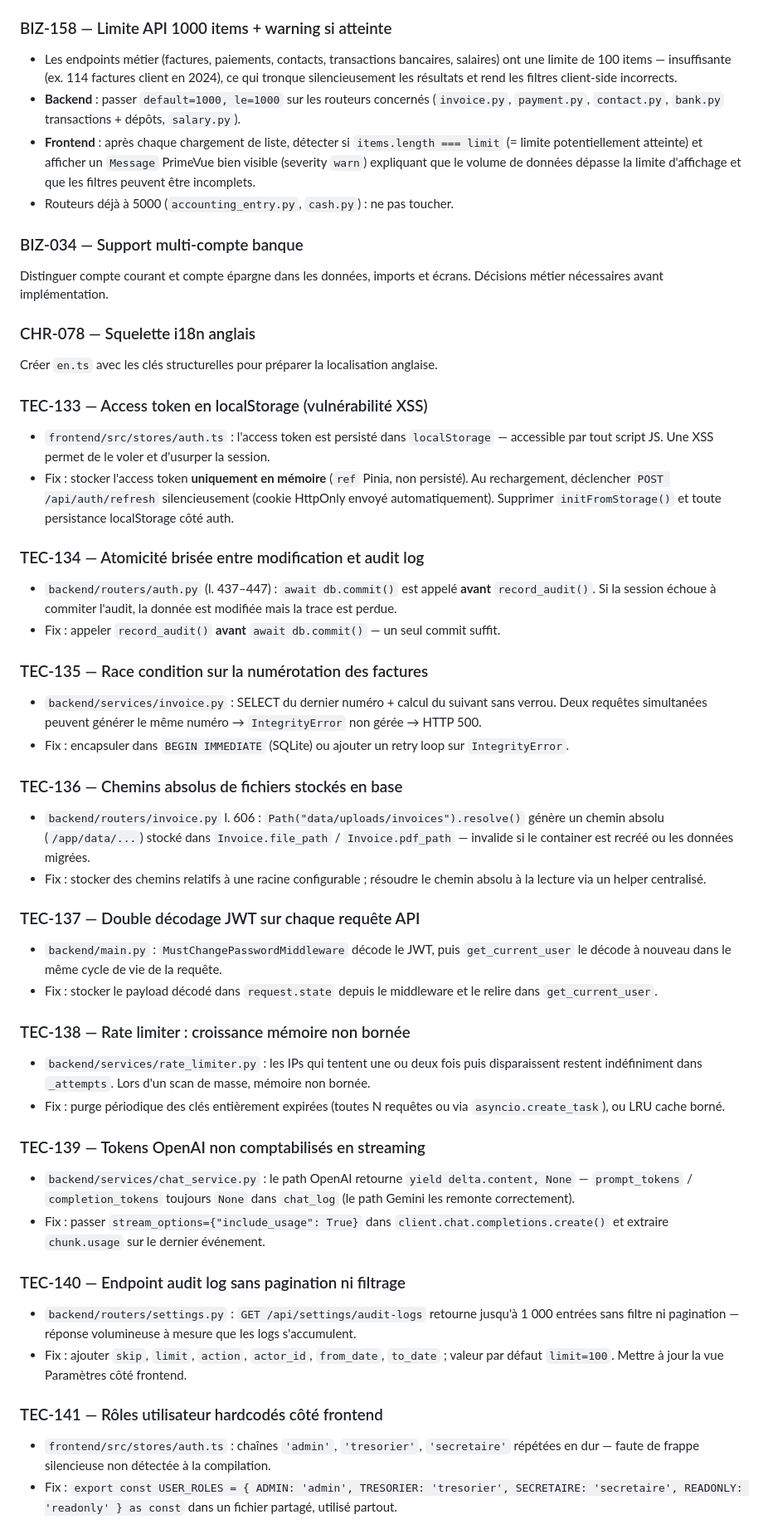
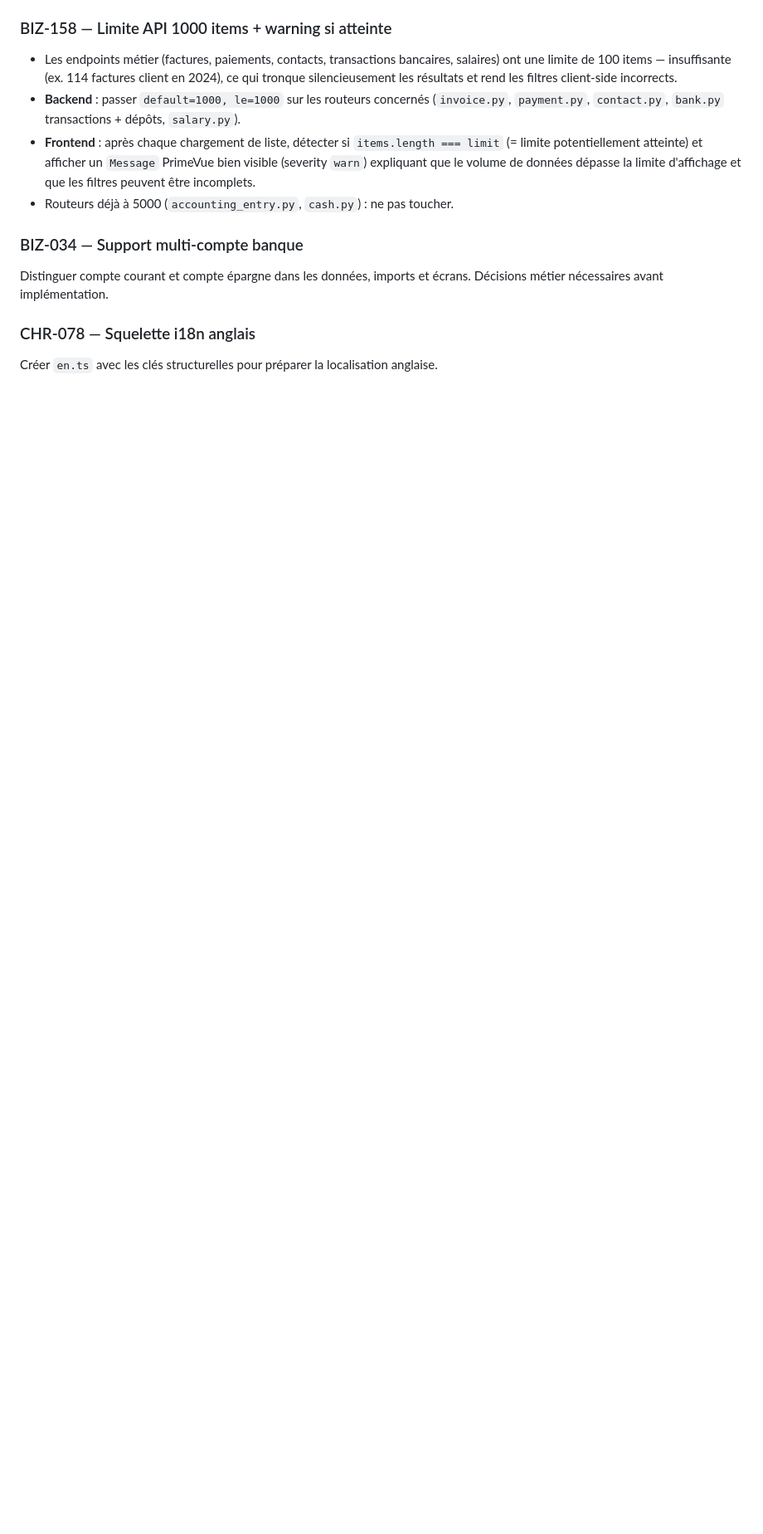
Before and after one commit to davidp57/solde, a Markdown page: doc/backlog.md, the part around one of its changes. Shown at 83% size. Rendered like a GitHub page; blank space fills up the shorter version.

Commit message:
docs(backlog): clean up backlog, recalculate Lot UI estimates, update estimation formula in instructions

```diff
--- a/doc/backlog.md
+++ b/doc/backlog.md
@@ -75,48 +55,3 @@ Décisions métier nécessaires avant implémentation.
 
 Créer `en.ts` avec les clés structurelles pour préparer la localisation anglaise.
 
-### TEC-133 — Access token en localStorage (vulnérabilité XSS)
-
-- `frontend/src/stores/auth.ts` : l'access token est persisté dans `localStorage` — accessible par tout script JS. Une XSS permet de le voler et d'usurper la session.
-- Fix : stocker l'access token **uniquement en mémoire** (`ref` Pinia, non persisté). Au rechargement, déclencher `POST /api/auth/refresh` silencieusement (cookie HttpOnly envoyé automatiquement). Supprimer `initFromStorage()` et toute persistance localStorage côté auth.
-
-### TEC-134 — Atomicité brisée entre modification et audit log
-
-- `backend/routers/auth.py` (l. 437–447) : `await db.commit()` est appelé **avant** `record_audit()`. Si la session échoue à commiter l'audit, la donnée est modifiée mais la trace est perdue.
-- Fix : appeler `record_audit()` **avant** `await db.commit()` — un seul commit suffit.
-
-### TEC-135 — Race condition sur la numérotation des factures
-
-- `backend/services/invoice.py` : SELECT du dernier numéro + calcul du suivant sans verrou. Deux requêtes simultanées peuvent générer le même numéro → `IntegrityError` non gérée → HTTP 500.
-- Fix : encapsuler dans `BEGIN IMMEDIATE` (SQLite) ou ajouter un retry loop sur `IntegrityError`.
-
-### TEC-136 — Chemins absolus de fichiers stockés en base
-
-- `backend/routers/invoice.py` l. 606 : `Path("data/uploads/invoices").resolve()` génère un chemin absolu (`/app/data/...`) stocké dans `Invoice.file_path` / `Invoice.pdf_path` — invalide si le container est recréé ou les données migrées.
-- Fix : stocker des chemins relatifs à une racine configurable ; résoudre le chemin absolu à la lecture via un helper centralisé.
-
-### TEC-137 — Double décodage JWT sur chaque requête API
-
-- `backend/main.py` : `MustChangePasswordMiddleware` décode le JWT, puis `get_current_user` le décode à nouveau dans le même cycle de vie de la requête.
-- Fix : stocker le payload décodé dans `request.state` depuis le middleware et le relire dans `get_current_user`.
-
-### TEC-138 — Rate limiter : croissance mémoire non bornée
-
-- `backend/services/rate_limiter.py` : les IPs qui tentent une ou deux fois puis disparaissent restent indéfiniment dans `_attempts`. Lors d'un scan de masse, mémoire non bornée.
-- Fix : purge périodique des clés entièrement expirées (toutes N requêtes ou via `asyncio.create_task`), ou LRU cache borné.
-
-### TEC-139 — Tokens OpenAI non comptabilisés en streaming
-
-- `backend/services/chat_service.py` : le path OpenAI retourne `yield delta.content, None` — `prompt_tokens` / `completion_tokens` toujours `None` dans `chat_log` (le path Gemini les remonte correctement).
-- Fix : passer `stream_options={"include_usage": True}` dans `client.chat.completions.create()` et extraire `chunk.usage` sur le dernier événement.
-
-### TEC-140 — Endpoint audit log sans pagination ni filtrage
-
-- `backend/routers/settings.py` : `GET /api/settings/audit-logs` retourne jusqu'à 1 000 entrées sans filtre ni pagination — réponse volumineuse à mesure que les logs s'accumulent.
-- Fix : ajouter `skip`, `limit`, `action`, `actor_id`, `from_date`, `to_date` ; valeur par défaut `limit=100`. Mettre à jour la vue Paramètres côté frontend.
-
-### TEC-141 — Rôles utilisateur hardcodés côté frontend
-
-- `frontend/src/stores/auth.ts` : chaînes `'admin'`, `'tresorier'`, `'secretaire'` répétées en dur — faute de frappe silencieuse non détectée à la compilation.
-- Fix : `export const USER_ROLES = { ADMIN: 'admin', TRESORIER: 'tresorier', SECRETAIRE: 'secretaire', READONLY: 'readonly' } as const` dans un fichier partagé, utilisé partout.
-
```
Also changed, not shown: other parts of doc/backlog.md (+42 -53 lines), .github/copilot-instructions.md (+4 -0 lines).
